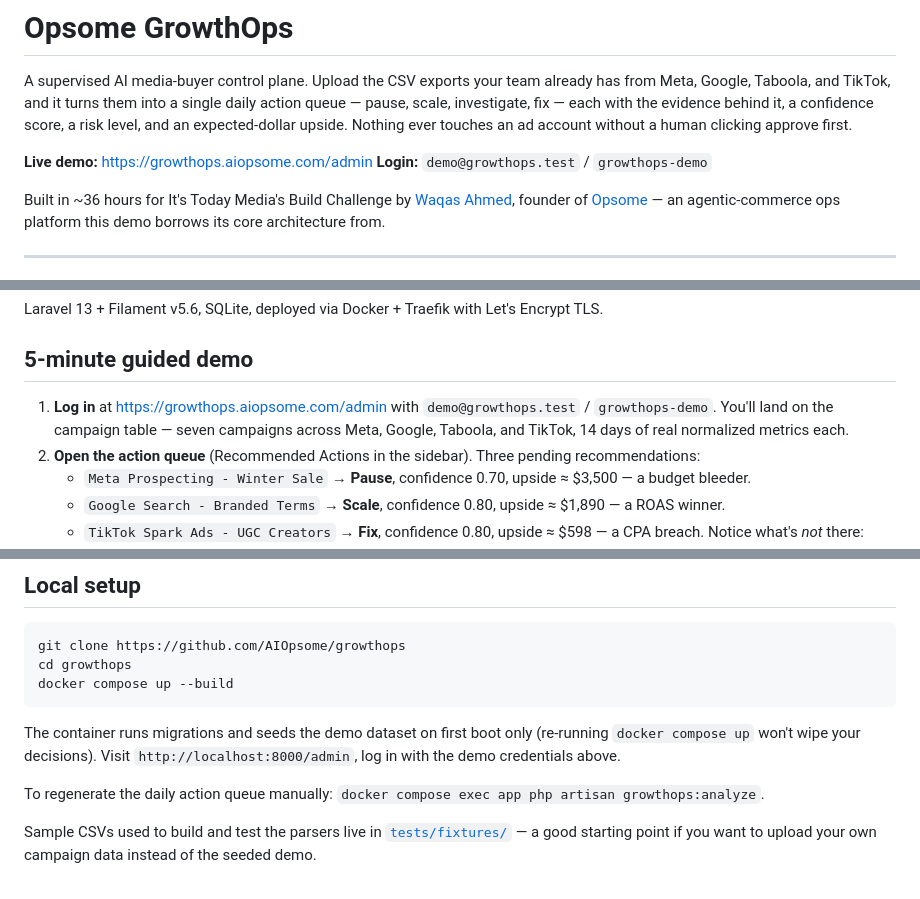
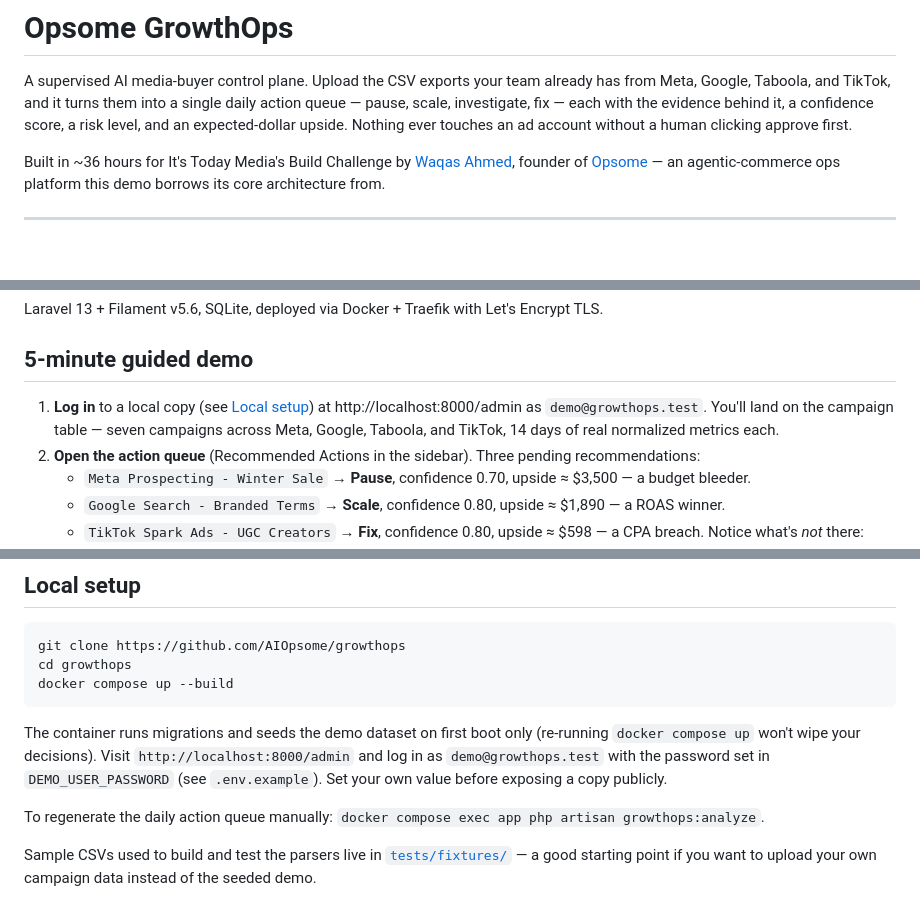
Before and after one commit to AIOpsome/growthops, a Markdown page: README.md, 3 parts joined by grey strips. Rendered like a GitHub page; blank space fills up the shorter version.

Commit message:
Remove the dead live-demo login from the README (#37) (#38)

````diff
--- a/README.md
+++ b/README.md
@@ -1,9 +1,6 @@
 # Opsome GrowthOps
 
 A supervised AI media-buyer control plane. Upload the CSV exports your team already has from Meta, Google, Taboola, and TikTok, and it turns them into a single daily action queue — pause, scale, investigate, fix — each with the evidence behind it, a confidence score, a risk level, and an expected-dollar upside. Nothing ever touches an ad account without a human clicking approve first.
-
-**Live demo:** https://growthops.aiopsome.com/admin
-**Login:** `demo@growthops.test` / `growthops-demo`
 
 Built in ~36 hours for It's Today Media's Build Challenge by [Waqas Ahmed](https://github.com/wakqasahmed), founder of [Opsome](https://github.com/AIOpsome/opsome) — an agentic-commerce ops platform this demo borrows its core architecture from.
 
@@ -85,7 +82,7 @@ Laravel 13 + Filament v5.6, SQLite, deployed via Docker + Traefik with Let's Enc
 
 ## 5-minute guided demo
 
-1. **Log in** at https://growthops.aiopsome.com/admin with `demo@growthops.test` / `growthops-demo`. You'll land on the campaign table — seven campaigns across Meta, Google, Taboola, and TikTok, 14 days of real normalized metrics each.
+1. **Log in** to a local copy (see [Local setup](#local-setup)) at http://localhost:8000/admin as `demo@growthops.test`. You'll land on the campaign table — seven campaigns across Meta, Google, Taboola, and TikTok, 14 days of real normalized metrics each.
 2. **Open the action queue** (Recommended Actions in the sidebar). Three pending recommendations:
    - `Meta Prospecting - Winter Sale` → **Pause**, confidence 0.70, upside ≈ $3,500 — a budget bleeder.
    - `Google Search - Branded Terms` → **Scale**, confidence 0.80, upside ≈ $1,890 — a ROAS winner.
@@ -103,7 +100,7 @@ cd growthops
 docker compose up --build
 ```
 
-The container runs migrations and seeds the demo dataset on first boot only (re-running `docker compose up` won't wipe your decisions). Visit `http://localhost:8000/admin`, log in with the demo credentials above.
+The container runs migrations and seeds the demo dataset on first boot only (re-running `docker compose up` won't wipe your decisions). Visit `http://localhost:8000/admin` and log in as `demo@growthops.test` with the password set in `DEMO_USER_PASSWORD` (see `.env.example`). Set your own value before exposing a copy publicly.
 
 To regenerate the daily action queue manually: `docker compose exec app php artisan growthops:analyze`.
 
````
